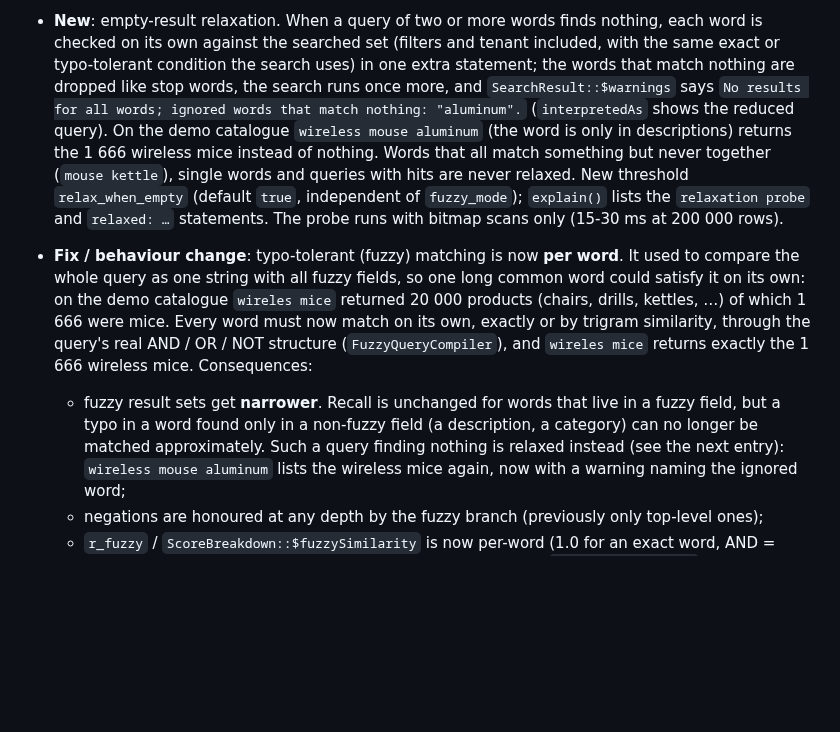
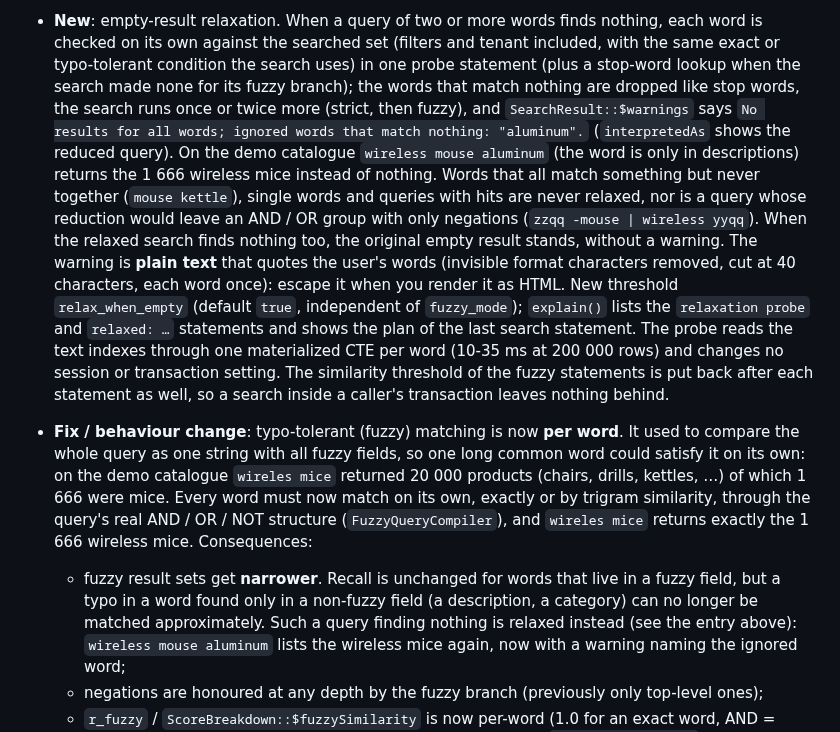
Before and after one commit to er2es/fuzzphony, a Markdown page: CHANGELOG.md, the part around the change. Rendered like a GitHub page; blank space fills up the shorter version.

Commit message:
Changelog: relaxation statements, warning text, no leaked settings
Co-Authored-By: Claude Sonnet 5 <noreply@anthropic.com>

```diff
--- a/CHANGELOG.md
+++ b/CHANGELOG.md
@@ -31,15 +31,23 @@
 
 * **New**: empty-result relaxation. When a query of two or more words finds nothing, each word is
   checked on its own against the searched set (filters and tenant included, with the same exact or
-  typo-tolerant condition the search uses) in one extra statement; the words that match nothing are
-  dropped like stop words, the search runs once more, and `SearchResult::$warnings` says
+  typo-tolerant condition the search uses) in one probe statement (plus a stop-word lookup when the
+  search made none for its fuzzy branch); the words that match nothing are dropped like stop words,
+  the search runs once or twice more (strict, then fuzzy), and `SearchResult::$warnings` says
   `No results for all words; ignored words that match nothing: "aluminum".` (`interpretedAs` shows
   the reduced query). On the demo catalogue `wireless mouse aluminum` (the word is only in
   descriptions) returns the 1 666 wireless mice instead of nothing. Words that all match something
-  but never together (`mouse kettle`), single words and queries with hits are never relaxed. New
-  threshold `relax_when_empty` (default `true`, independent of `fuzzy_mode`); `explain()` lists
-  the `relaxation probe` and `relaxed: …` statements. The probe runs with bitmap scans only
-  (15-30 ms at 200 000 rows).
+  but never together (`mouse kettle`), single words and queries with hits are never relaxed, nor
+  is a query whose reduction would leave an AND / OR group with only negations
+  (`zzqq -mouse | wireless yyqq`). When the relaxed search finds nothing too, the original empty
+  result stands, without a warning. The warning is **plain text** that quotes the user's words (invisible
+  format characters removed, cut at 40 characters, each word once): escape it when you render it as
+  HTML. New threshold `relax_when_empty` (default `true`, independent of `fuzzy_mode`);
+  `explain()` lists the `relaxation probe` and `relaxed: …` statements and shows the plan of the
+  last search statement. The probe reads the text indexes through one materialized CTE per word
+  (10-35 ms at 200 000 rows) and changes no session or transaction setting. The similarity
+  threshold of the fuzzy statements is put back after each statement as well, so a search inside
+  a caller's transaction leaves nothing behind.
 * **Fix / behaviour change**: typo-tolerant (fuzzy) matching is now **per word**. It used to
   compare the whole query as one string with all fuzzy fields, so one long common word could
   satisfy it on its own: on the demo catalogue `wireles mice` returned 20 000 products (chairs,
@@ -48,7 +56,7 @@
   and `wireles mice` returns exactly the 1 666 wireless mice. Consequences:
   * fuzzy result sets get **narrower**. Recall is unchanged for words that live in a fuzzy field,
     but a typo in a word found only in a non-fuzzy field (a description, a category) can no longer
-    be matched approximately. Such a query finding nothing is relaxed instead (see the next entry):
+    be matched approximately. Such a query finding nothing is relaxed instead (see the entry above):
     `wireless mouse aluminum` lists the wireless mice again, now with a warning naming the ignored
     word;
   * negations are honoured at any depth by the fuzzy branch (previously only top-level ones);
```
